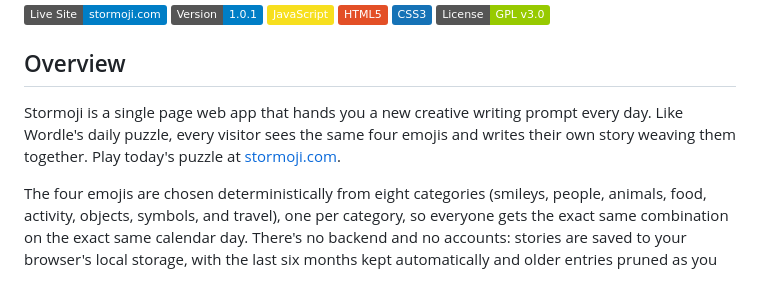
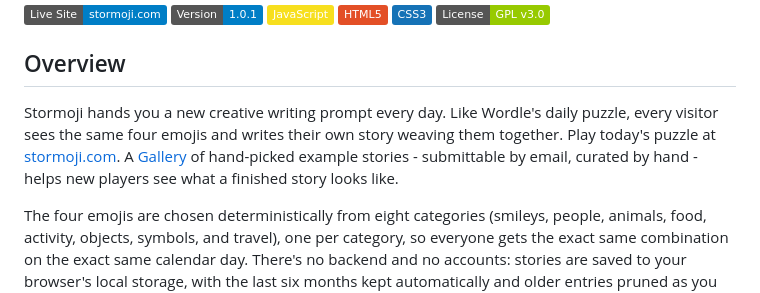
Before and after one commit to grymoire7/stormoji, a Markdown page: README.md, the part around the change. GitHub-like rendering; badges without logos.

```diff
--- a/README.md
+++ b/README.md
@@ -11,7 +11,7 @@
 
 ## Overview
 
-Stormoji is a single page web app that hands you a new creative writing prompt every day. Like Wordle's daily puzzle, every visitor sees the same four emojis and writes their own story weaving them together. Play today's puzzle at [stormoji.com](https://stormoji.com).
+Stormoji hands you a new creative writing prompt every day. Like Wordle's daily puzzle, every visitor sees the same four emojis and writes their own story weaving them together. Play today's puzzle at [stormoji.com](https://stormoji.com). A [Gallery](https://stormoji.com/gallery.html) of hand-picked example stories - submittable by email, curated by hand - helps new players see what a finished story looks like.
 
 The four emojis are chosen deterministically from eight categories (smileys, people, animals, food, activity, objects, symbols, and travel), one per category, so everyone gets the exact same combination on the exact same calendar day. There's no backend and no accounts: stories are saved to your browser's local storage, with the last six months kept automatically and older entries pruned as you go, and you can export your full history to CSV at any time. Sharing a story copies it and its emojis straight to your clipboard.
 
```
Also changed, not shown: CLAUDE.md (+45 -4 lines).
